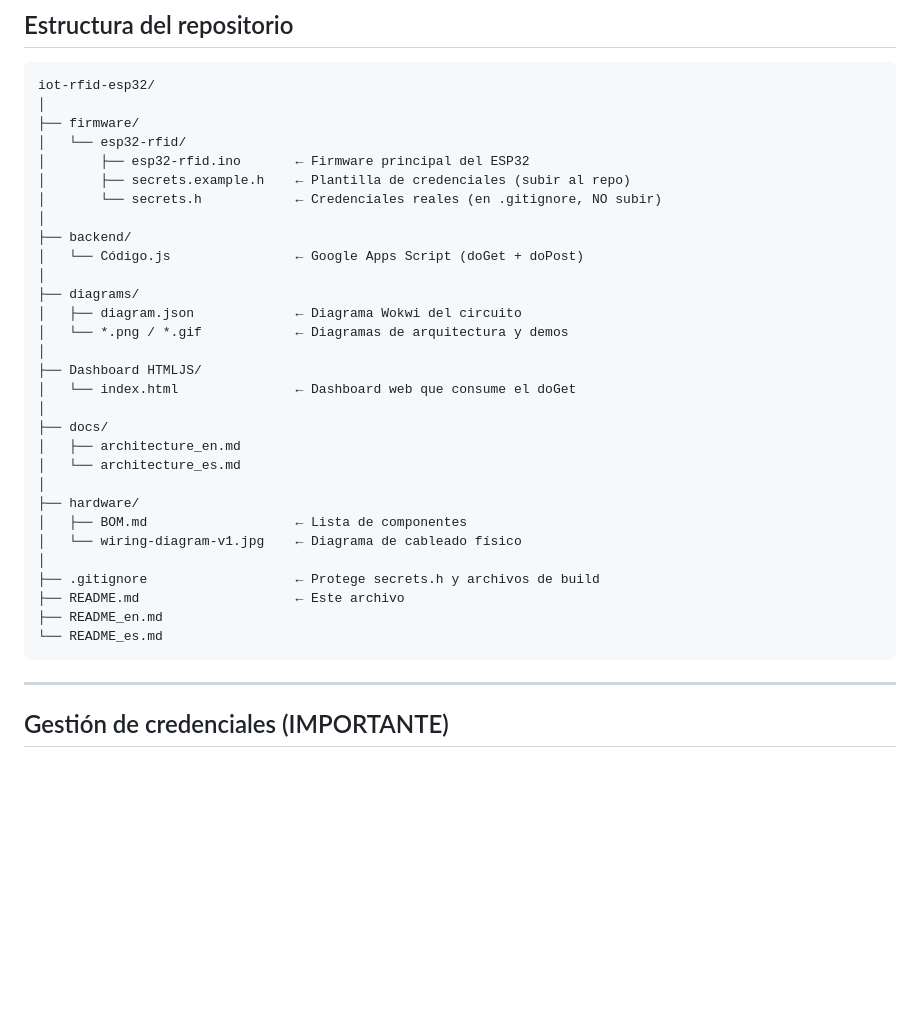
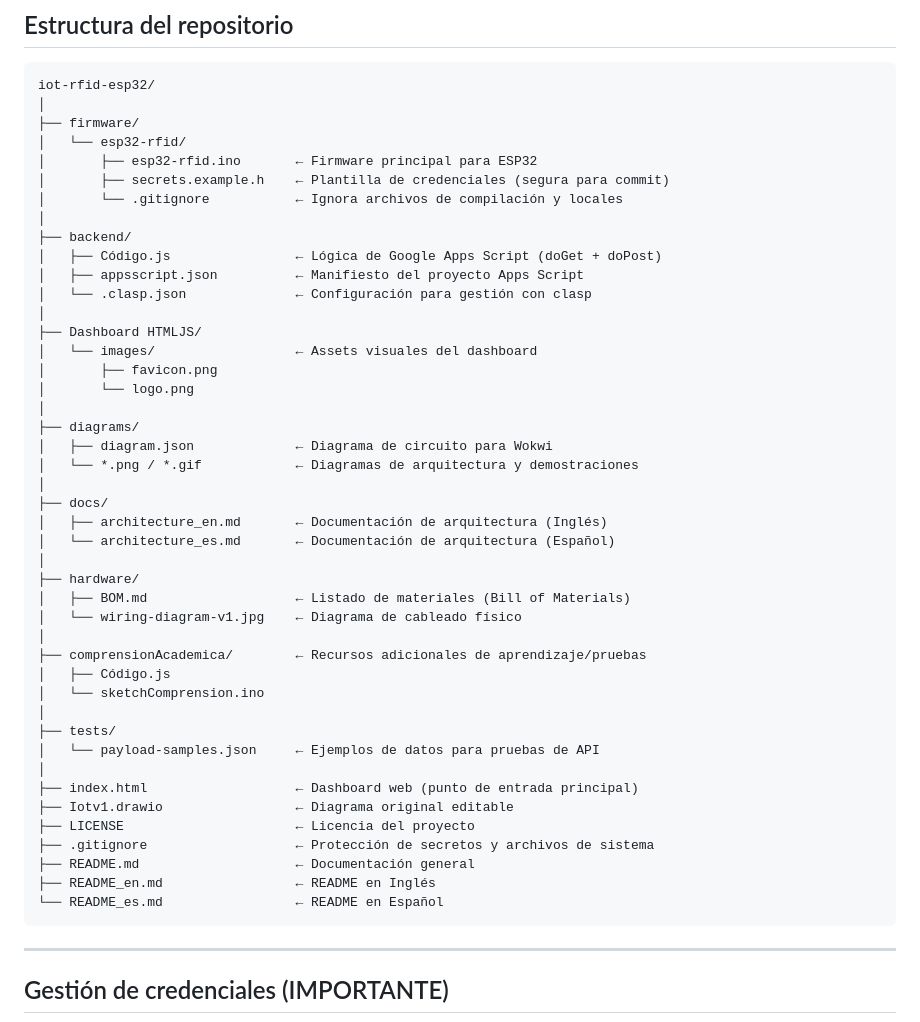
Before and after one commit to guillermoSoftwareEngineer/esp32-rfid-iot-telemetry, a Markdown page: README_es.md, the part around the change. Rendered like a GitHub page; blank space fills up the shorter version.

````diff
--- a/README_es.md
+++ b/README_es.md
@@ -83,32 +83,46 @@ iot-rfid-esp32/
 │
 ├── firmware/
 │   └── esp32-rfid/
-│       ├── esp32-rfid.ino       ← Firmware principal del ESP32
-│       ├── secrets.example.h    ← Plantilla de credenciales (subir al repo)
-│       └── secrets.h            ← Credenciales reales (en .gitignore, NO subir)
+│       ├── esp32-rfid.ino       ← Firmware principal para ESP32
+│       ├── secrets.example.h    ← Plantilla de credenciales (segura para commit)
+│       └── .gitignore           ← Ignora archivos de compilación y locales
 │
 ├── backend/
-│   └── Código.js                ← Google Apps Script (doGet + doPost)
+│   ├── Código.js                ← Lógica de Google Apps Script (doGet + doPost)
+│   ├── appsscript.json          ← Manifiesto del proyecto Apps Script
+│   └── .clasp.json              ← Configuración para gestión con clasp
+│
+├── Dashboard HTMLJS/
+│   └── images/                  ← Assets visuales del dashboard
+│       ├── favicon.png
+│       └── logo.png
 │
 ├── diagrams/
-│   ├── diagram.json             ← Diagrama Wokwi del circuito
-│   └── *.png / *.gif            ← Diagramas de arquitectura y demos
-│
-├── Dashboard HTMLJS/
-│   └── index.html               ← Dashboard web que consume el doGet
+│   ├── diagram.json             ← Diagrama de circuito para Wokwi
+│   └── *.png / *.gif            ← Diagramas de arquitectura y demostraciones
 │
 ├── docs/
-│   ├── architecture_en.md
-│   └── architecture_es.md
+│   ├── architecture_en.md       ← Documentación de arquitectura (Inglés)
+│   └── architecture_es.md       ← Documentación de arquitectura (Español)
 │
 ├── hardware/
-│   ├── BOM.md                   ← Lista de componentes
+│   ├── BOM.md                   ← Listado de materiales (Bill of Materials)
 │   └── wiring-diagram-v1.jpg    ← Diagrama de cableado físico
 │
-├── .gitignore                   ← Protege secrets.h y archivos de build
-├── README.md                    ← Este archivo
-├── README_en.md
-└── README_es.md
+├── comprensionAcademica/        ← Recursos adicionales de aprendizaje/pruebas
+│   ├── Código.js
+│   └── sketchComprension.ino
+│
+├── tests/
+│   └── payload-samples.json     ← Ejemplos de datos para pruebas de API
+│
+├── index.html                   ← Dashboard web (punto de entrada principal)
+├── Iotv1.drawio                 ← Diagrama original editable
+├── LICENSE                      ← Licencia del proyecto
+├── .gitignore                   ← Protección de secretos y archivos de sistema
+├── README.md                    ← Documentación general
+├── README_en.md                 ← README en Inglés
+└── README_es.md                 ← README en Español
 ```
 
 ---
````
Also changed, not shown: README.md (+52 -15 lines), README_en.md (+30 -16 lines).
